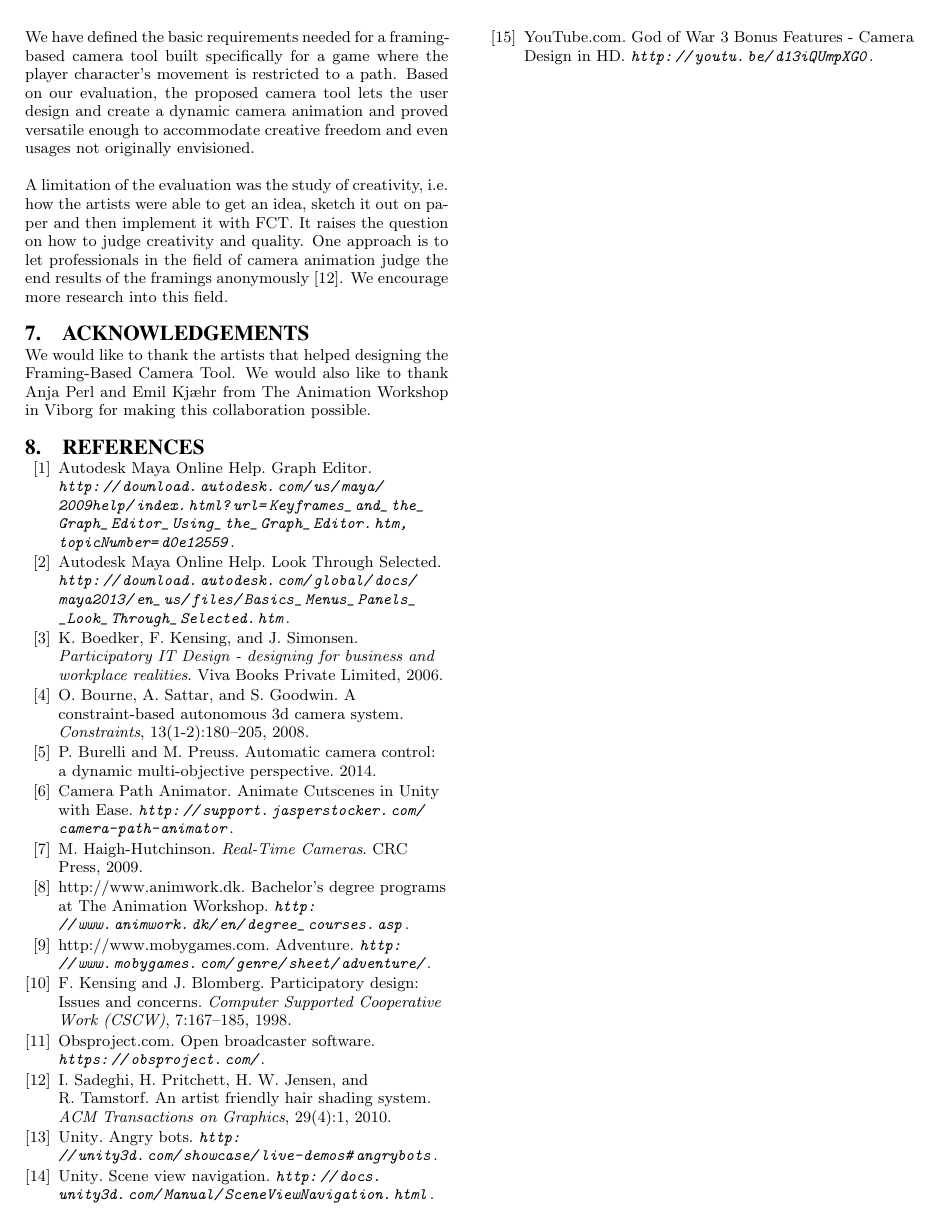
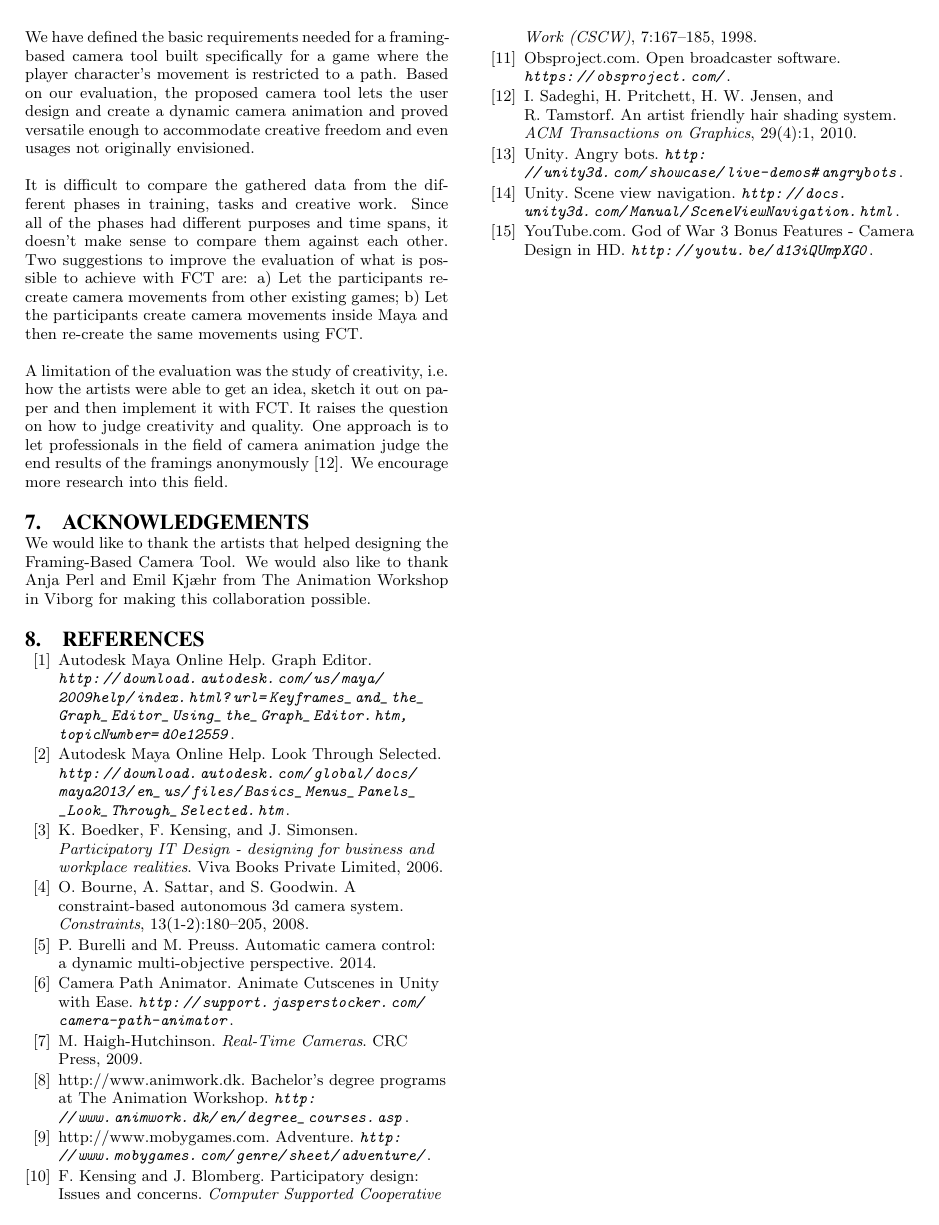
Before and after one commit to Wikzo/p7_paper, a LaTeX paper (P7 paper/master.tex, which reads P7 paper/summary.tex): page 8 of 8. Compiled offline with pdfLaTeX.

Commit message:
Moved stuff

```diff
--- a/P7 paper/summary.tex
+++ b/P7 paper/summary.tex
@@ -1,4 +1,6 @@
 \section{Summary and Future Work}
 We have defined the basic requirements needed for a framing-based camera tool built specifically for a game where the player character's movement is restricted to a  path. Based on our evaluation, the proposed camera tool lets the user design and create a dynamic camera animation and proved versatile enough to accommodate creative freedom and even usages not originally envisioned.
 
+It is difficult to compare the gathered data from the different phases in training, tasks and creative work. Since all of the phases had different purposes and time spans, it doesn't make sense to compare them against each other. Two suggestions to improve the evaluation of what is possible to achieve with FCT are: a) Let the participants re-create camera movements from other existing games; b) Let the participants create camera movements inside Maya and then re-create the same movements using FCT.
+
 A limitation of the evaluation was the study of creativity, i.e. how the artists were able to get an idea, sketch it out on paper and then implement it with FCT. It raises the question on how to judge creativity and quality. One approach is to let professionals in the field of camera animation judge the end results of the framings anonymously \cite{sadeghi_artist_2010}. We encourage more research into this field.
```
